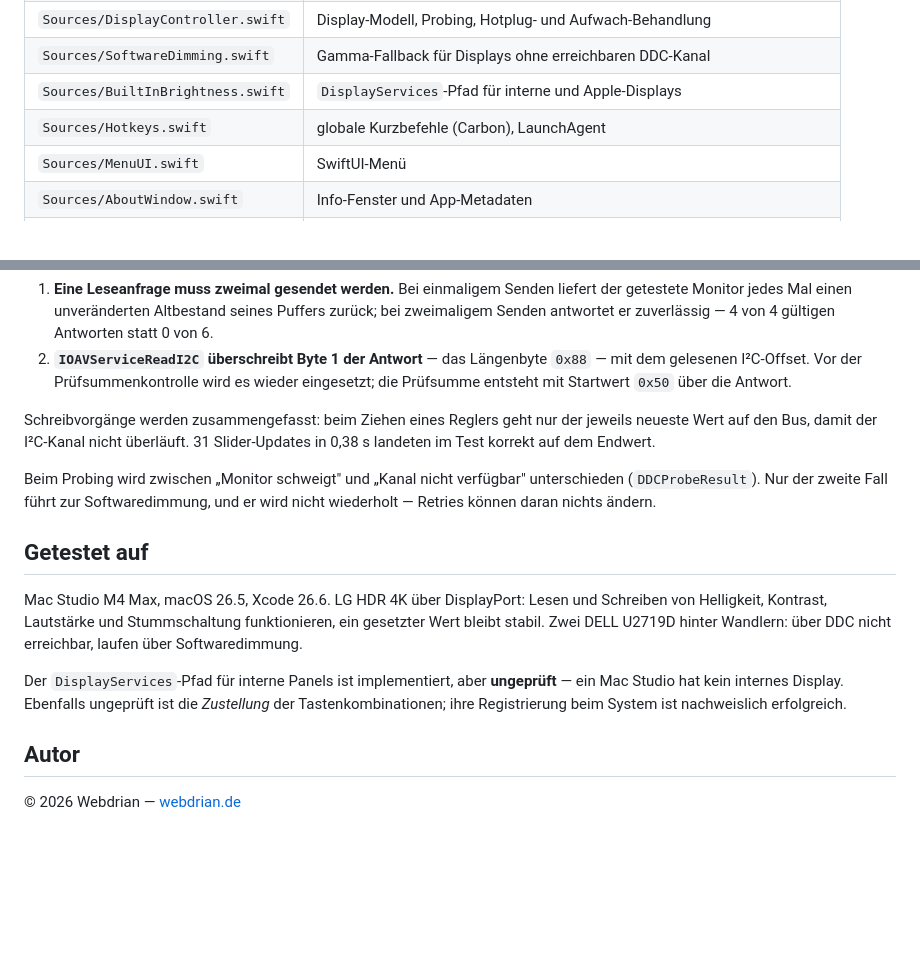
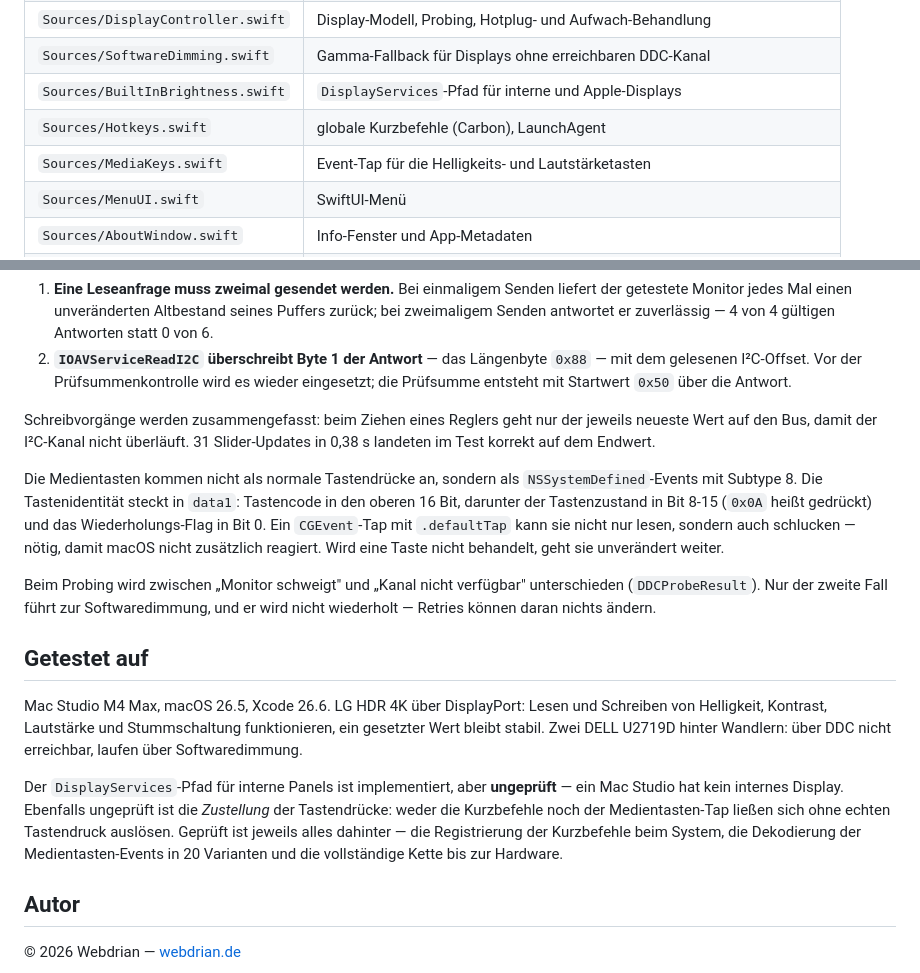
Before and after one commit to Webdrian/BrightnessBar, a Markdown page: README.md, 2 parts joined by grey strips. GitHub-like rendering; blank space fills up the shorter version.

```diff
--- a/README.md
+++ b/README.md
@@ -145,6 +169,7 @@ macOS die Tabelle dabei verwirft.
 | `Sources/SoftwareDimming.swift` | Gamma-Fallback für Displays ohne erreichbaren DDC-Kanal |
 | `Sources/BuiltInBrightness.swift` | `DisplayServices`-Pfad für interne und Apple-Displays |
 | `Sources/Hotkeys.swift` | globale Kurzbefehle (Carbon), LaunchAgent |
+| `Sources/MediaKeys.swift` | Event-Tap für die Helligkeits- und Lautstärketasten |
 | `Sources/MenuUI.swift` | SwiftUI-Menü |
 | `Sources/AboutWindow.swift` | Info-Fenster und App-Metadaten |
 | `Sources/DockVisibility.swift` | Dock-Symbol ein- und ausschalten |
@@ -178,6 +203,13 @@ Schreibvorgänge werden zusammengefasst: beim Ziehen eines Reglers geht nur der
 neueste Wert auf den Bus, damit der I²C-Kanal nicht überläuft. 31 Slider-Updates in 0,38 s
 landeten im Test korrekt auf dem Endwert.
 
+Die Medientasten kommen nicht als normale Tastendrücke an, sondern als
+`NSSystemDefined`-Events mit Subtype 8. Die Tastenidentität steckt in `data1`: Tastencode in
+den oberen 16 Bit, darunter der Tastenzustand in Bit 8-15 (`0x0A` heißt gedrückt) und das
+Wiederholungs-Flag in Bit 0. Ein `CGEvent`-Tap mit `.defaultTap` kann sie nicht nur lesen,
+sondern auch schlucken — nötig, damit macOS nicht zusätzlich reagiert. Wird eine Taste nicht
+behandelt, geht sie unverändert weiter.
+
 Beim Probing wird zwischen „Monitor schweigt" und „Kanal nicht verfügbar" unterschieden
 (`DDCProbeResult`). Nur der zweite Fall führt zur Softwaredimmung, und er wird nicht
 wiederholt — Retries können daran nichts ändern.
@@ -190,8 +222,11 @@ bleibt stabil. Zwei DELL U2719D hinter Wandlern: über DDC nicht erreichbar, lau
 Softwaredimmung.
 
 Der `DisplayServices`-Pfad für interne Panels ist implementiert, aber **ungeprüft** — ein Mac
-Studio hat kein internes Display. Ebenfalls ungeprüft ist die *Zustellung* der
-Tastenkombinationen; ihre Registrierung beim System ist nachweislich erfolgreich.
+Studio hat kein internes Display. Ebenfalls ungeprüft ist die *Zustellung* der Tastendrücke:
+weder die Kurzbefehle noch der Medientasten-Tap ließen sich ohne echten Tastendruck
+auslösen. Geprüft ist jeweils alles dahinter — die Registrierung der Kurzbefehle beim System,
+die Dekodierung der Medientasten-Events in 20 Varianten und die vollständige Kette bis zur
+Hardware.
 
 ## Autor
 
```
Also changed, not shown: other parts of README.md (+24 -0 lines), docs/about.png, docs/menu.png, 6 other files.
